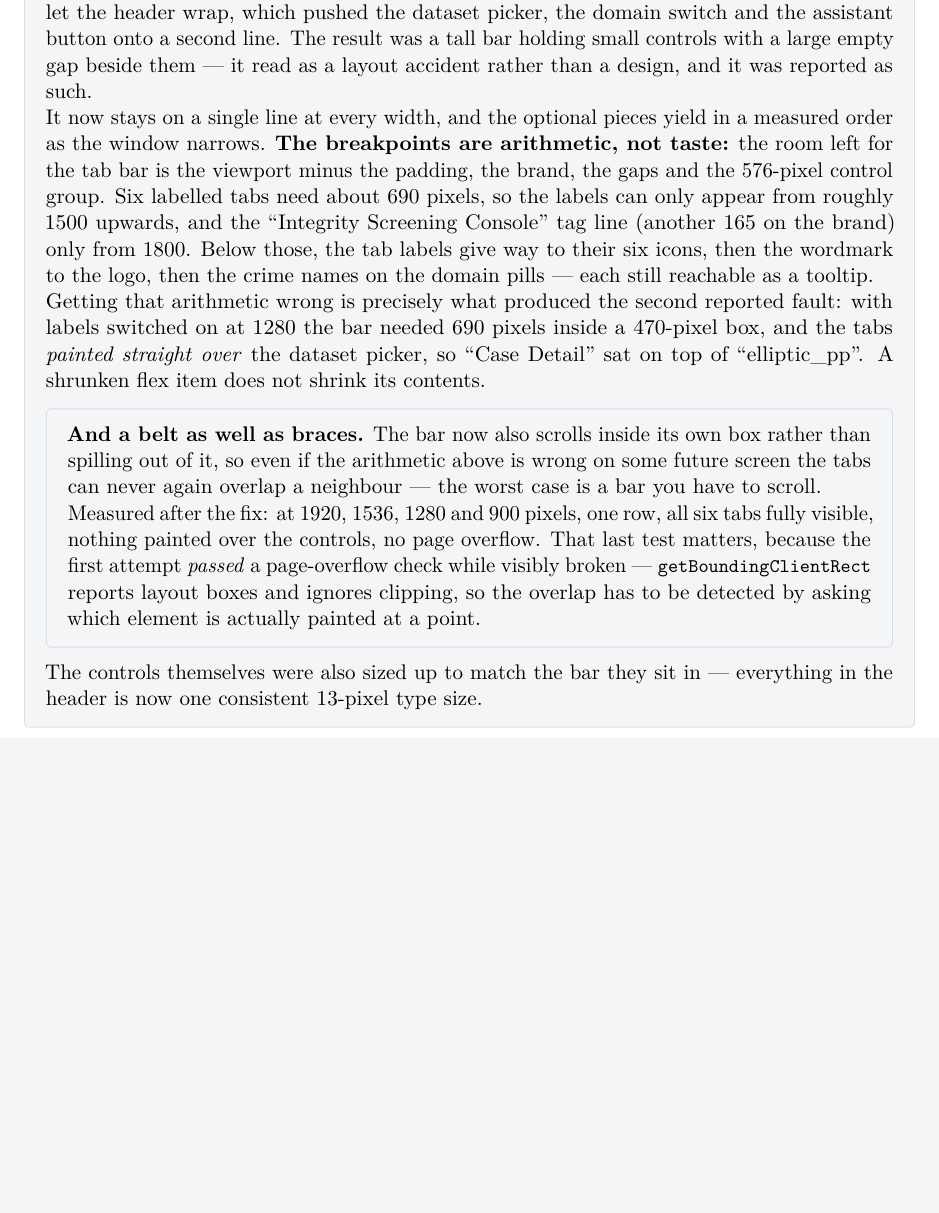
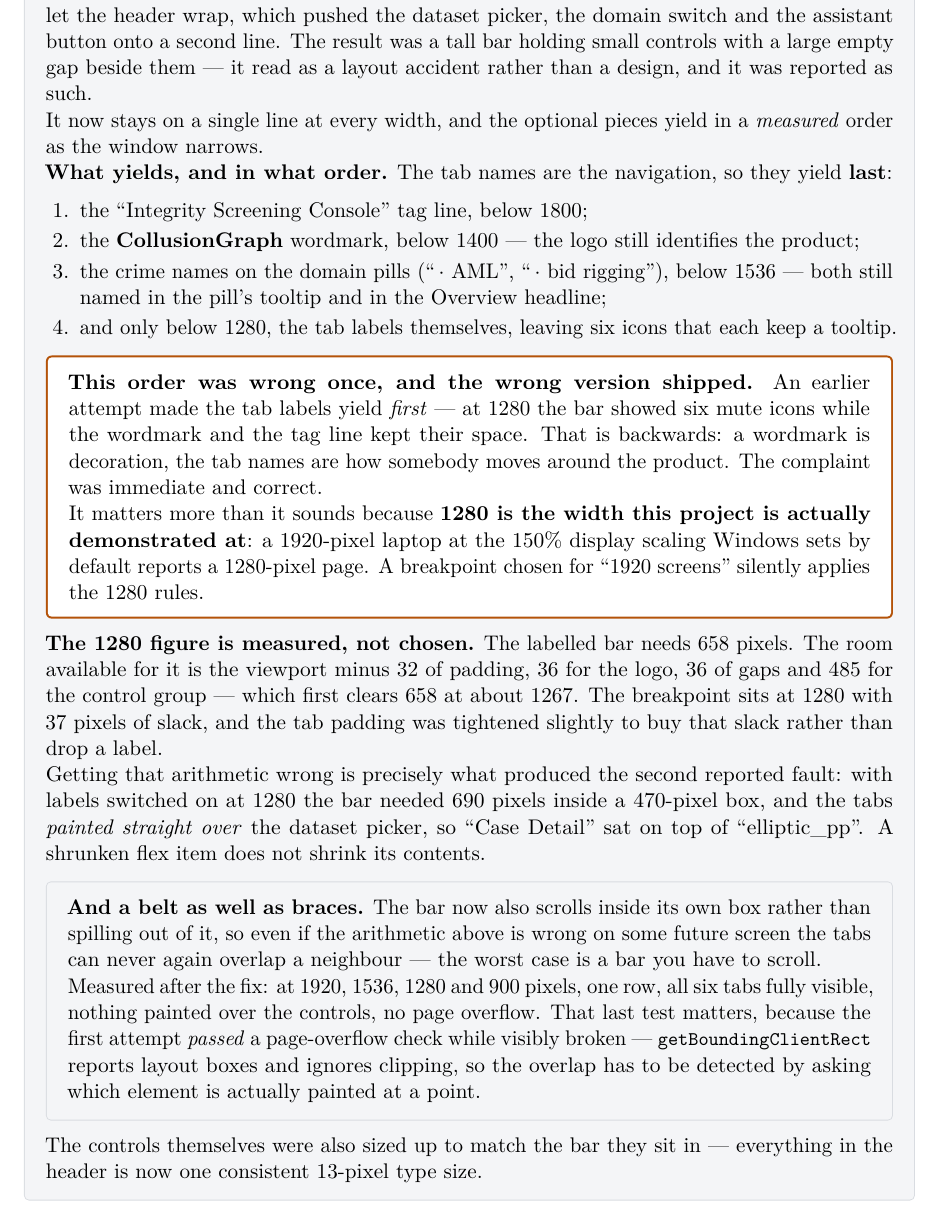
Before and after one commit to KartikJoshi23/Collusion-Network-Detection, a LaTeX document (docs/internal_report/collusiongraph_internal_report.tex): part of page 43 of 61 before the commit and part of page 44 of 62 after it, cut so that both start at the same text, the shorter picture padded with empty space. Compiled offline with pdfLaTeX.

Commit message:
fix(nav): tab names always win; the wordmark yields instead
I had the yield order backwards and shipped it. At 1280 the bar showed six mute icons while the wordmark and tag line kept their space -- a wordmark is decoration, the tab names are how somebody navigates. Reported, correctly, as not acceptable.

This mattered more than it looked because 1280 is the width this project is actually demoed at: a 1920 laptop at the 150% display scaling Windows sets by default reports a 1280-pixel page, so a breakpoint picked for '1920 screens' silently applies the 1280 rules.

New order, tab labels last: tag line below 1800, wordmark below 1400 (logo still identifies the product), domain crime-names below 1536 (still in the pill tooltip and the Overview headline), and only below 1280 the labels themselves.

The 1280 figure is measured: the labelled bar needs 658px, and viewport minus 32 padding, 36 logo, 36 gaps and 485 controls first clears that at ~1267. Tab padding tightened 13->10 and gap 7->6 to buy 37px of slack rather than drop a label.

Verified at 1920 / 1440 / 1280 / 1024: one row, 6/6 tabs fully visible with names at 1280 and above, 0 pixels painted over the controls, no page overflow. Frontend 49/49, tsc + build clean. Report section rewritten with the order, the arithmetic and the display-scaling trap.

Co-Authored-By: Claude Opus 5 <noreply@anthropic.com>

```diff
--- a/docs/internal_report/collusiongraph_internal_report.tex
+++ b/docs/internal_report/collusiongraph_internal_report.tex
@@ -2765,14 +2765,40 @@
 layout accident rather than a design, and it was reported as such.
 
 It now stays on a single line at every width, and the optional pieces yield in a
-measured order as the window narrows. \textbf{The breakpoints are arithmetic,
-not taste:} the room left for the tab bar is the viewport minus the padding, the
-brand, the gaps and the 576-pixel control group. Six labelled tabs need about
-690 pixels, so the labels can only appear from roughly 1500 upwards, and the
-``Integrity Screening Console'' tag line (another 165 on the brand) only from
-1800. Below those, the tab labels give way to their six icons, then the wordmark
-to the logo, then the crime names on the domain pills --- each still reachable
-as a tooltip.
+\emph{measured} order as the window narrows.
+
+\textbf{What yields, and in what order.} The tab names are the navigation, so
+they yield \textbf{last}:
+
+\begin{enumerate}
+  \item the ``Integrity Screening Console'' tag line, below 1800;
+  \item the \textbf{CollusionGraph} wordmark, below 1400 --- the logo still
+        identifies the product;
+  \item the crime names on the domain pills (``\,$\cdot$ AML'', ``\,$\cdot$ bid
+        rigging''), below 1536 --- both still named in the pill's tooltip and in
+        the Overview headline;
+  \item and only below 1280, the tab labels themselves, leaving six icons that
+        each keep a tooltip.
+\end{enumerate}
+
+\begin{warnbox}
+\textbf{This order was wrong once, and the wrong version shipped.} An earlier
+attempt made the tab labels yield \emph{first} --- at 1280 the bar showed six
+mute icons while the wordmark and the tag line kept their space. That is
+backwards: a wordmark is decoration, the tab names are how somebody moves around
+the product. The complaint was immediate and correct.
+
+It matters more than it sounds because \textbf{1280 is the width this project is
+actually demonstrated at}: a 1920-pixel laptop at the 150\% display scaling
+Windows sets by default reports a 1280-pixel page. A breakpoint chosen for
+``1920 screens'' silently applies the 1280 rules.
+\end{warnbox}
+
+\textbf{The 1280 figure is measured, not chosen.} The labelled bar needs
+658 pixels. The room available for it is the viewport minus 32 of padding, 36
+for the logo, 36 of gaps and 485 for the control group --- which first clears
+658 at about 1267. The breakpoint sits at 1280 with 37 pixels of slack, and the
+tab padding was tightened slightly to buy that slack rather than drop a label.
 
 Getting that arithmetic wrong is precisely what produced the second reported
 fault: with labels switched on at 1280 the bar needed 690 pixels inside a
```
Also changed, not shown: 4 other files.
